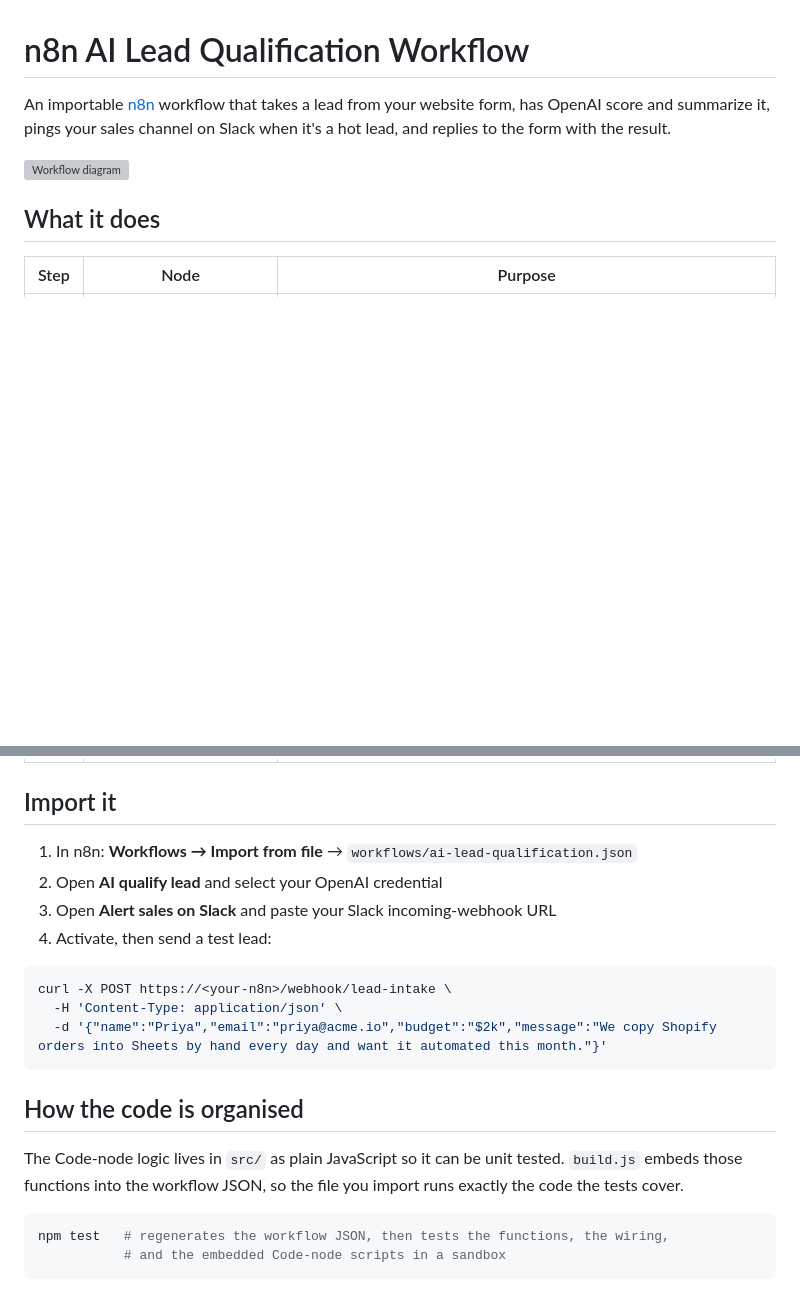
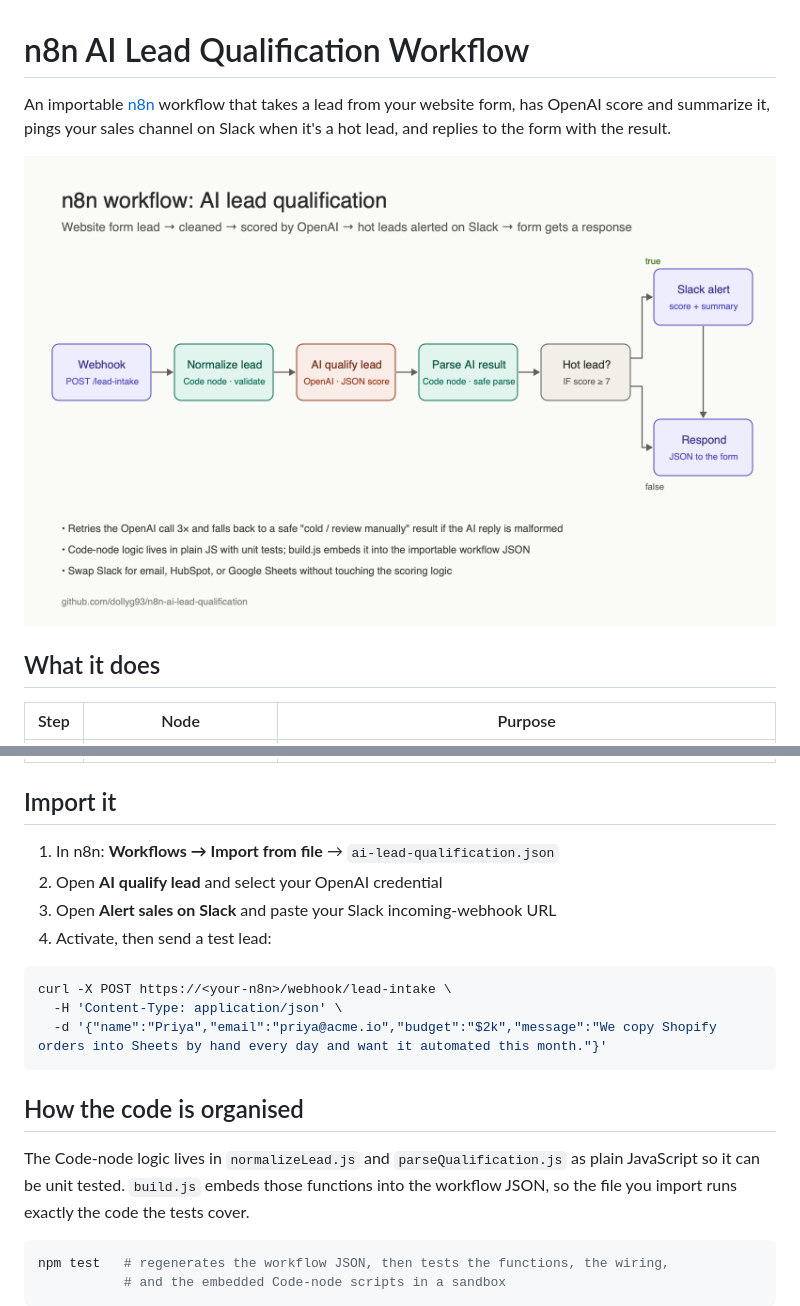
Before and after one commit to dollyg93/n8n-ai-lead-qualification, a Markdown page: README.md, 2 parts joined by grey strips. Rendered like a GitHub page; pictures changed too: workflow-diagram.png (added); blank space fills up the shorter version; grey boxes are pictures that could not be loaded.

Commit message:
Add n8n workflow JSON, Code-node sources, and diagram

```diff
--- a/README.md
+++ b/README.md
@@ -4,7 +4,7 @@ An importable [n8n](https://n8n.io) workflow that takes a lead from your website
 OpenAI score and summarize it, pings your sales channel on Slack when it's a hot lead, and
 replies to the form with the result.
 
-![Workflow diagram](docs/workflow-diagram.png)
+![Workflow diagram](workflow-diagram.png)
 
 ## What it does
 
@@ -20,7 +20,7 @@ replies to the form with the result.
 
 ## Import it
 
-1. In n8n: **Workflows → Import from file** → `workflows/ai-lead-qualification.json`
+1. In n8n: **Workflows → Import from file** → `ai-lead-qualification.json`
 2. Open **AI qualify lead** and select your OpenAI credential
 3. Open **Alert sales on Slack** and paste your Slack incoming-webhook URL
 4. Activate, then send a test lead:
@@ -33,7 +33,7 @@ curl -X POST https://<your-n8n>/webhook/lead-intake \
 
 ## How the code is organised
 
-The Code-node logic lives in `src/` as plain JavaScript so it can be unit tested.
+The Code-node logic lives in `normalizeLead.js` and `parseQualification.js` as plain JavaScript so it can be unit tested.
 `build.js` embeds those functions into the workflow JSON, so the file you import runs
 exactly the code the tests cover.
 
```
Also changed, not shown: 6 other files.
